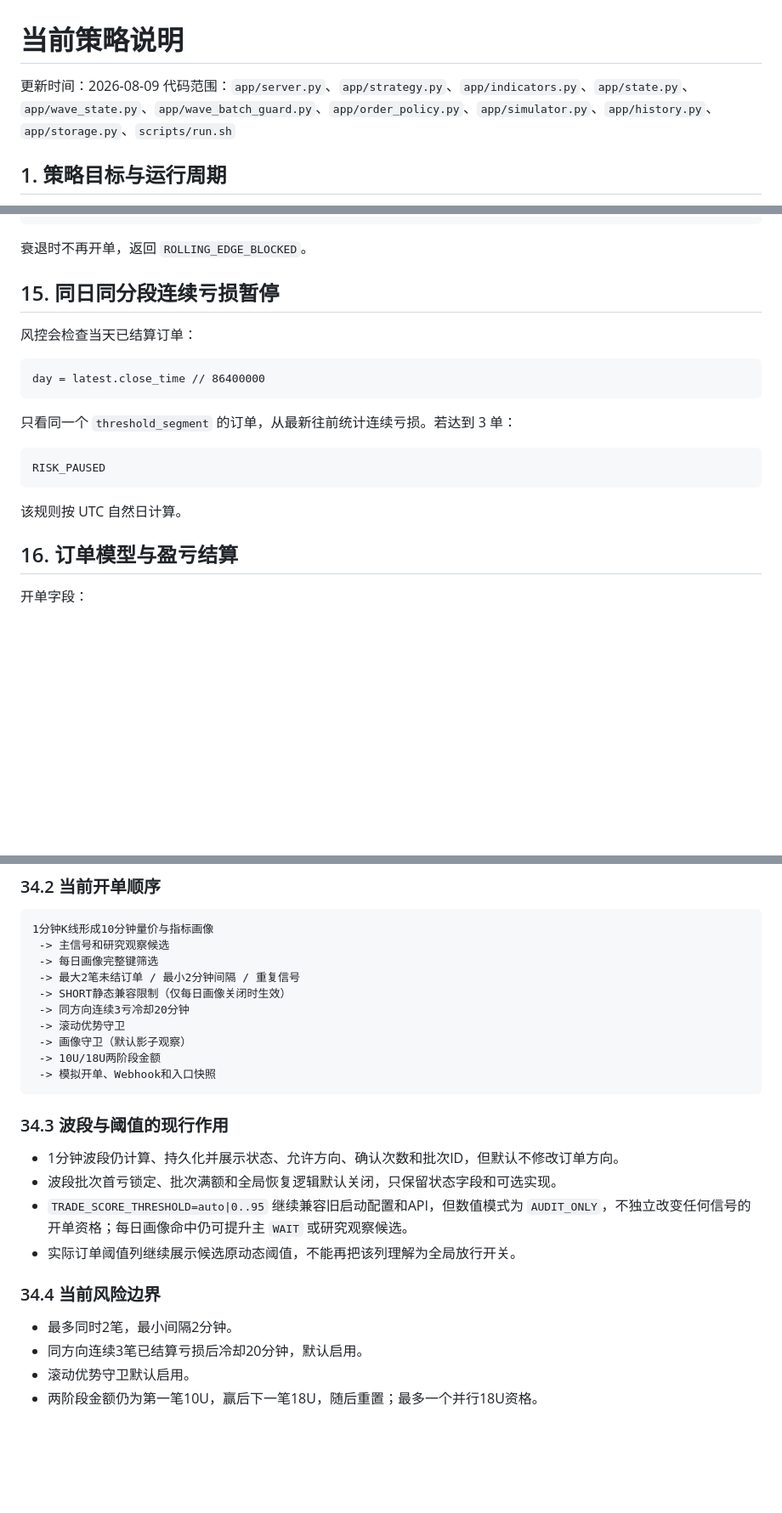
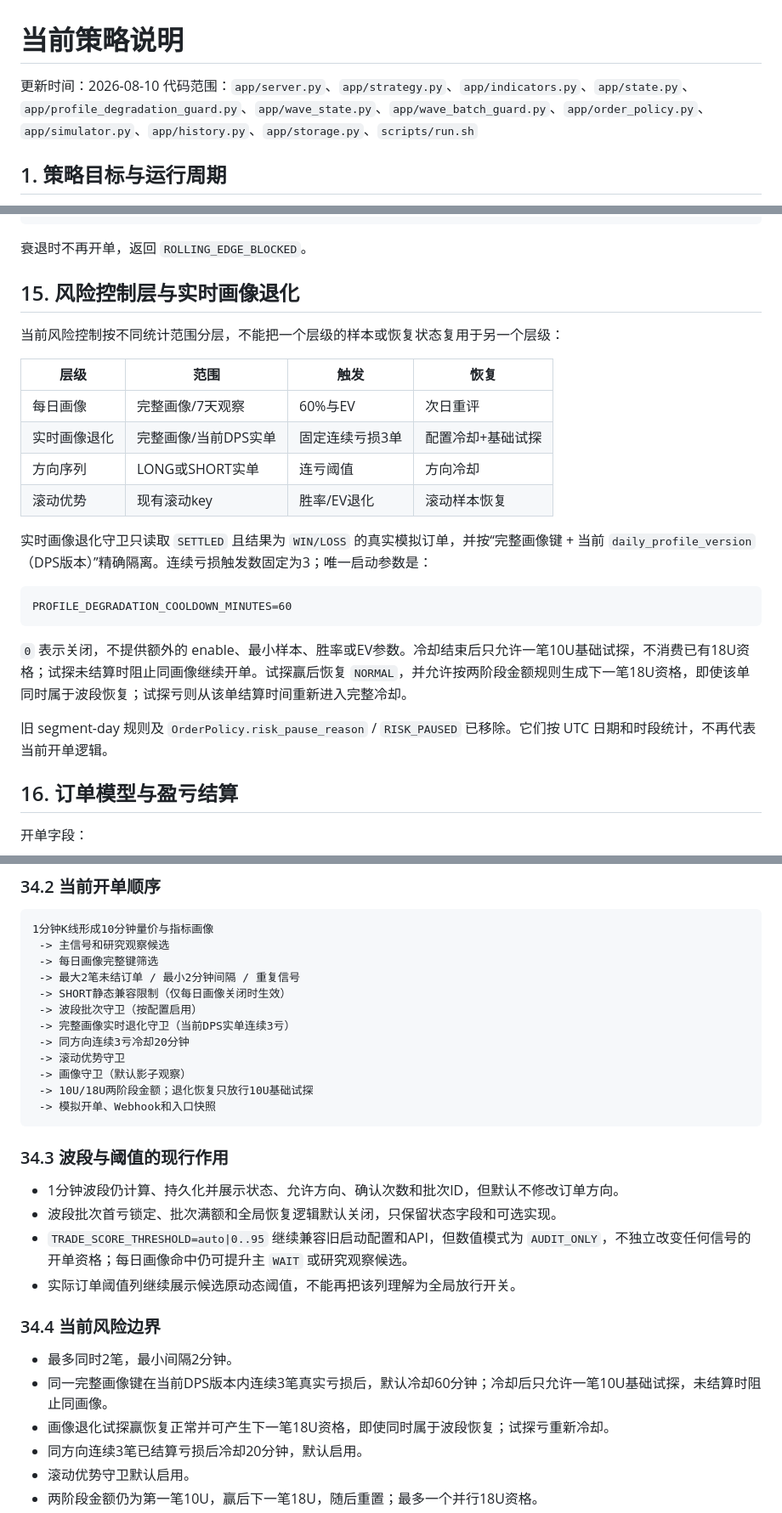
Before and after one commit to PengYong-92/minute-strategy, a Markdown page: docs/current-strategy.md, 3 parts joined by grey strips. Shown at 85% size. GitHub-like rendering; blank space fills up the shorter version.

````diff
--- a/docs/current-strategy.md
+++ b/docs/current-strategy.md
@@ -1,7 +1,7 @@
 # 当前策略说明
 
-更新时间：2026-08-09
-代码范围：`app/server.py`、`app/strategy.py`、`app/indicators.py`、`app/state.py`、`app/wave_state.py`、`app/wave_batch_guard.py`、`app/order_policy.py`、`app/simulator.py`、`app/history.py`、`app/storage.py`、`scripts/run.sh`
+更新时间：2026-08-10
+代码范围：`app/server.py`、`app/strategy.py`、`app/indicators.py`、`app/state.py`、`app/profile_degradation_guard.py`、`app/wave_state.py`、`app/wave_batch_guard.py`、`app/order_policy.py`、`app/simulator.py`、`app/history.py`、`app/storage.py`、`scripts/run.sh`
 
 ## 1. 策略目标与运行周期
 
@@ -976,21 +977,26 @@ and (win_rate < min_win_rate or ev <= min_ev)
 
 衰退时不再开单，返回 `ROLLING_EDGE_BLOCKED`。
 
-## 15. 同日同分段连续亏损暂停
-
-风控会检查当天已结算订单：
-
-```text
-day = latest.close_time // 86400000
-```
-
-只看同一个 `threshold_segment` 的订单，从最新往前统计连续亏损。若达到 3 单：
-
-```text
-RISK_PAUSED
-```
-
-该规则按 UTC 自然日计算。
+## 15. 风险控制层与实时画像退化
+
+当前风险控制按不同统计范围分层，不能把一个层级的样本或恢复状态复用于另一个层级：
+
+| 层级 | 范围 | 触发 | 恢复 |
+|---|---|---|---|
+| 每日画像 | 完整画像/7天观察 | 60%与EV | 次日重评 |
+| 实时画像退化 | 完整画像/当前DPS实单 | 固定连续亏损3单 | 配置冷却+基础试探 |
+| 方向序列 | LONG或SHORT实单 | 连亏阈值 | 方向冷却 |
+| 滚动优势 | 现有滚动key | 胜率/EV退化 | 滚动样本恢复 |
+
+实时画像退化守卫只读取 `SETTLED` 且结果为 `WIN/LOSS` 的真实模拟订单，并按“完整画像键 + 当前 `daily_profile_version`（DPS版本）”精确隔离。连续亏损触发数固定为3；唯一启动参数是：
+
+```text
+PROFILE_DEGRADATION_COOLDOWN_MINUTES=60
+```
+
+`0` 表示关闭，不提供额外的 enable、最小样本、胜率或EV参数。冷却结束后只允许一笔10U基础试探，不消费已有18U资格；试探未结算时阻止同画像继续开单。试探赢后恢复 `NORMAL`，并允许按两阶段金额规则生成下一笔18U资格，即使该单同时属于波段恢复；试探亏则从该单结算时间重新进入完整冷却。
+
+旧 segment-day 规则及 `OrderPolicy.risk_pause_reason` / `RISK_PAUSED` 已移除。它们按 UTC 日期和时段统计，不再代表当前开单逻辑。
 
 ## 16. 订单模型与盈亏结算
 
@@ -1995,10 +2002,12 @@ calculated_threshold  原策略计算的动态阈值
  -> 每日画像完整键筛选
  -> 最大2笔未结订单 / 最小2分钟间隔 / 重复信号
  -> SHORT静态兼容限制（仅每日画像关闭时生效）
+ -> 波段批次守卫（按配置启用）
+ -> 完整画像实时退化守卫（当前DPS实单连续3亏）
  -> 同方向连续3亏冷却20分钟
  -> 滚动优势守卫
  -> 画像守卫（默认影子观察）
- -> 10U/18U两阶段金额
+ -> 10U/18U两阶段金额；退化恢复只放行10U基础试探
  -> 模拟开单、Webhook和入口快照
 ```
 
@@ -2012,6 +2021,8 @@ calculated_threshold  原策略计算的动态阈值
 ### 34.4 当前风险边界
 
 - 最多同时2笔，最小间隔2分钟。
+- 同一完整画像键在当前DPS版本内连续3笔真实亏损后，默认冷却60分钟；冷却后只允许一笔10U基础试探，未结算时阻止同画像。
+- 画像退化试探赢恢复正常并可产生下一笔18U资格，即使同时属于波段恢复；试探亏重新冷却。
 - 同方向连续3笔已结算亏损后冷却20分钟，默认启用。
 - 滚动优势守卫默认启用。
 - 两阶段金额仍为第一笔10U，赢后下一笔18U，随后重置；最多一个并行18U资格。
````
Also changed, not shown: other parts of docs/current-strategy.md (+8 -6 lines), README.md (+8 -4 lines), docs/release-handoff-2026-08-06-e824cf5.md (+49 -0 lines).
